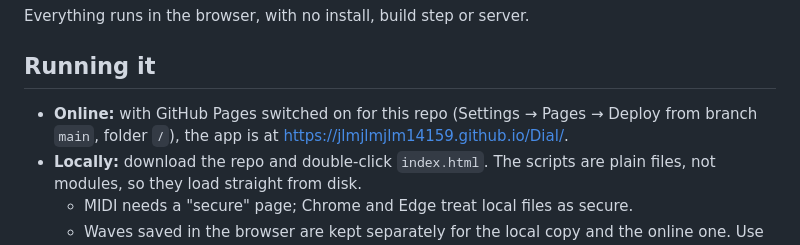
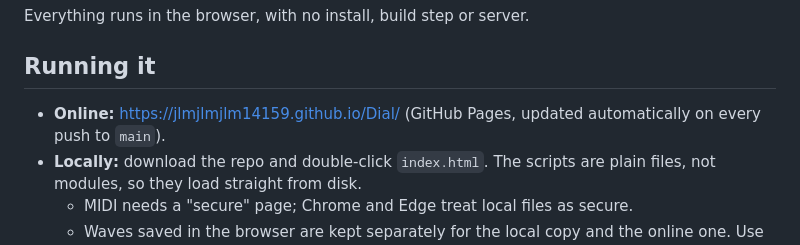
Before and after one commit to JLMJLMJLM14159/Dial, a Markdown page: README.md, the part around one of its changes. GitHub-like rendering.

Commit message:
README: link straight to the live site
Co-Authored-By: Claude Opus 5.5 <noreply@anthropic.com>
Claude-Session: https://claude.ai/code/session_01L9daN9now3XC2sqMVMMNiT

```diff
--- a/README.md
+++ b/README.md
@@ -6,7 +8,7 @@ Everything runs in the browser, with no install, build step or server.
 
 ## Running it
 
-- **Online:** with GitHub Pages switched on for this repo (Settings → Pages → Deploy from branch `main`, folder `/`), the app is at <https://jlmjlmjlm14159.github.io/Dial/>.
+- **Online:** <https://jlmjlmjlm14159.github.io/Dial/> (GitHub Pages, updated automatically on every push to `main`).
 - **Locally:** download the repo and double-click `index.html`. The scripts are plain files, not modules, so they load straight from disk.
   - MIDI needs a "secure" page; Chrome and Edge treat local files as secure.
   - Waves saved in the browser are kept separately for the local copy and the online one. Use **Save** and **Open** to move waves between them.
```
Also changed, not shown: other parts of README.md (+2 -0 lines).
